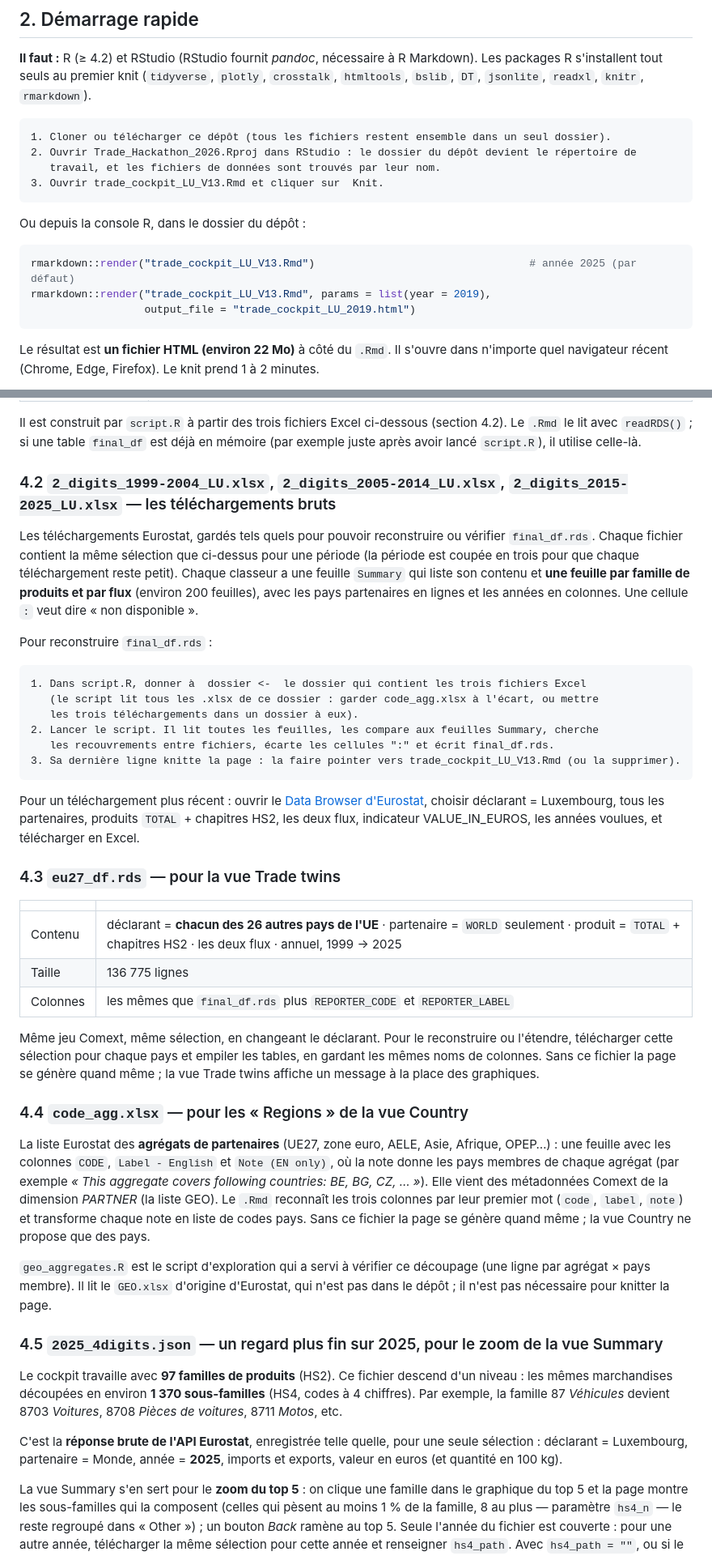
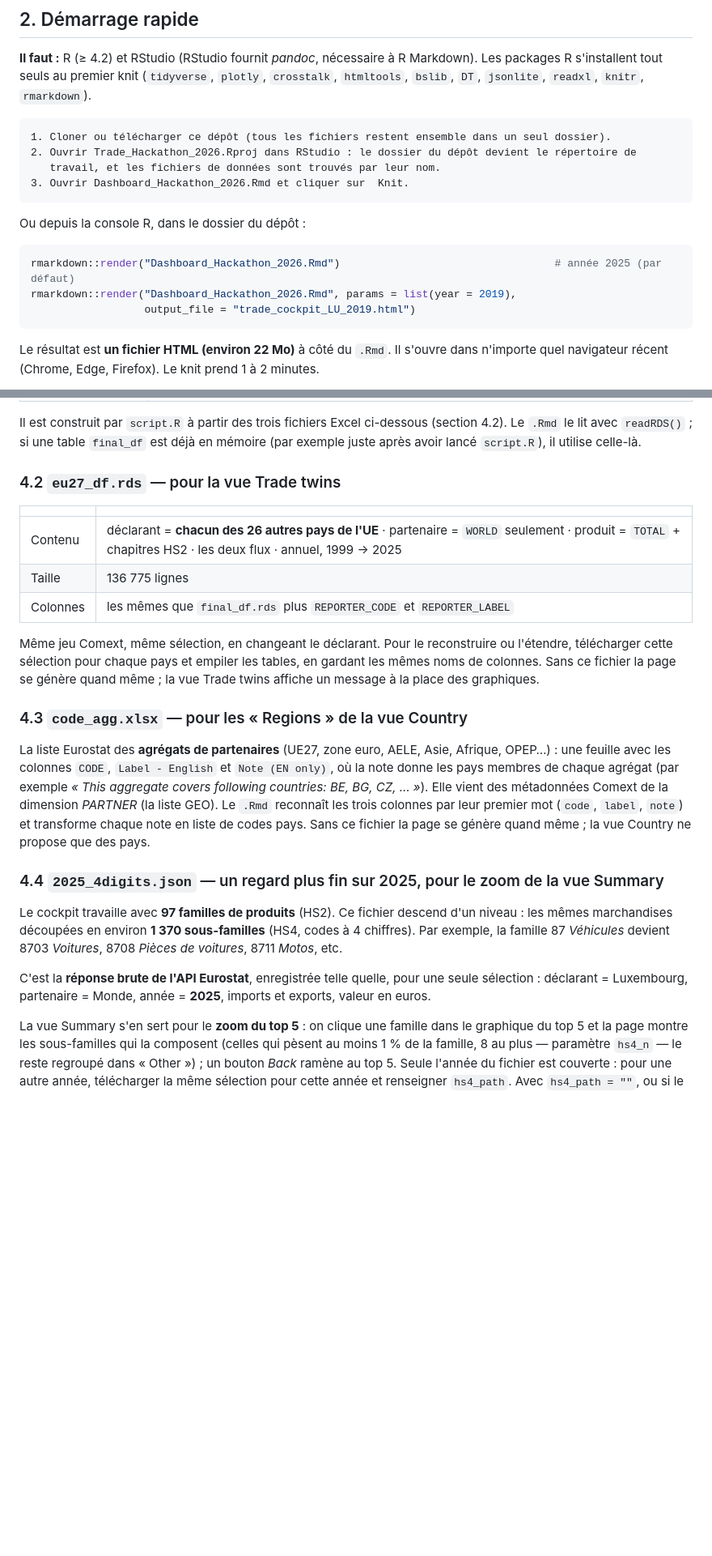
Before and after one commit to Artemis-Information-Management/Hackathon-2026-Trade, a Markdown page: README.md, 2 parts joined by grey strips. Shown at 81% size. Rendered like a GitHub page; blank space fills up the shorter version.

````diff
--- a/README.md
+++ b/README.md
@@ -335,14 +301,14 @@ La page couvre **toutes les années disponibles** (1999 jusqu'à la dernière an
 1. Cloner ou télécharger ce dépôt (tous les fichiers restent ensemble dans un seul dossier).
 2. Ouvrir Trade_Hackathon_2026.Rproj dans RStudio : le dossier du dépôt devient le répertoire de
    travail, et les fichiers de données sont trouvés par leur nom.
-3. Ouvrir trade_cockpit_LU_V13.Rmd et cliquer sur  Knit.
+3. Ouvrir Dashboard_Hackathon_2026.Rmd et cliquer sur  Knit.
 ```
 
 Ou depuis la console R, dans le dossier du dépôt :
 
 ```r
-rmarkdown::render("trade_cockpit_LU_V13.Rmd")                                  # année 2025 (par défaut)
-rmarkdown::render("trade_cockpit_LU_V13.Rmd", params = list(year = 2019),
+rmarkdown::render("Dashboard_Hackathon_2026.Rmd")                                  # année 2025 (par défaut)
+rmarkdown::render("Dashboard_Hackathon_2026.Rmd", params = list(year = 2019),
                   output_file = "trade_cockpit_LU_2019.html")
 ```
 
@@ -420,24 +373,7 @@ Les produits sont des **chapitres HS2** : les marchandises sont regroupées en 9
 
 Il est construit par `script.R` à partir des trois fichiers Excel ci-dessous (section 4.2). Le `.Rmd` le lit avec `readRDS()` ; si une table `final_df` est déjà en mémoire (par exemple juste après avoir lancé `script.R`), il utilise celle-là.
 
-### 4.2 `2_digits_1999-2004_LU.xlsx`, `2_digits_2005-2014_LU.xlsx`, `2_digits_2015-2025_LU.xlsx` — les téléchargements bruts
-
-Les téléchargements Eurostat, gardés tels quels pour pouvoir reconstruire ou vérifier `final_df.rds`. Chaque fichier contient la même sélection que ci-dessus pour une période (la période est coupée en trois pour que chaque téléchargement reste petit). Chaque classeur a une feuille `Summary` qui liste son contenu et **une feuille par famille de produits et par flux** (environ 200 feuilles), avec les pays partenaires en lignes et les années en colonnes. Une cellule `:` veut dire « non disponible ».
-
-Pour reconstruire `final_df.rds` :
-
-```text
-1. Dans script.R, donner à  dossier <-  le dossier qui contient les trois fichiers Excel
-   (le script lit tous les .xlsx de ce dossier : garder code_agg.xlsx à l'écart, ou mettre
-   les trois téléchargements dans un dossier à eux).
-2. Lancer le script. Il lit toutes les feuilles, les compare aux feuilles Summary, cherche
-   les recouvrements entre fichiers, écarte les cellules ":" et écrit final_df.rds.
-3. Sa dernière ligne knitte la page : la faire pointer vers trade_cockpit_LU_V13.Rmd (ou la supprimer).
-```
-
-Pour un téléchargement plus récent : ouvrir le [Data Browser d'Eurostat](https://ec.europa.eu/eurostat/databrowser/view/ds-045409/default/table), choisir déclarant = Luxembourg, tous les partenaires, produits `TOTAL` + chapitres HS2, les deux flux, indicateur VALUE_IN_EUROS, les années voulues, et télécharger en Excel.
-
-### 4.3 `eu27_df.rds` — pour la vue Trade twins
+### 4.2 `eu27_df.rds` — pour la vue Trade twins
 
 | | |
 |---|---|
@@ -447,17 +383,15 @@ Pour un téléchargement plus récent : ouvrir le [Data Browser d'Eurostat](http
 
 Même jeu Comext, même sélection, en changeant le déclarant. Pour le reconstruire ou l'étendre, télécharger cette sélection pour chaque pays et empiler les tables, en gardant les mêmes noms de colonnes. Sans ce fichier la page se génère quand même ; la vue Trade twins affiche un message à la place des graphiques.
 
-### 4.4 `code_agg.xlsx` — pour les « Regions » de la vue Country
+### 4.3 `code_agg.xlsx` — pour les « Regions » de la vue Country
 
 La liste Eurostat des **agrégats de partenaires** (UE27, zone euro, AELE, Asie, Afrique, OPEP…) : une feuille avec les colonnes `CODE`, `Label - English` et `Note (EN only)`, où la note donne les pays membres de chaque agrégat (par exemple *« This aggregate covers following countries: BE, BG, CZ, … »*). Elle vient des métadonnées Comext de la dimension *PARTNER* (la liste GEO). Le `.Rmd` reconnaît les trois colonnes par leur premier mot (`code`, `label`, `note`) et transforme chaque note en liste de codes pays. Sans ce fichier la page se génère quand même ; la vue Country ne propose que des pays.
 
-`geo_aggregates.R` est le script d'exploration qui a servi à vérifier ce découpage (une ligne par agrégat × pays membre). Il lit le `GEO.xlsx` d'origine d'Eurostat, qui n'est pas dans le dépôt ; il n'est pas nécessaire pour knitter la page.
-
-### 4.5 `2025_4digits.json` — un regard plus fin sur 2025, pour le zoom de la vue Summary
+### 4.4 `2025_4digits.json` — un regard plus fin sur 2025, pour le zoom de la vue Summary
 
 Le cockpit travaille avec **97 familles de produits** (HS2). Ce fichier descend d'un niveau : les mêmes marchandises découpées en environ **1 370 sous-familles** (HS4, codes à 4 chiffres). Par exemple, la famille 87 *Véhicules* devient 8703 *Voitures*, 8708 *Pièces de voitures*, 8711 *Motos*, etc.
 
-C'est la **réponse brute de l'API Eurostat**, enregistrée telle quelle, pour une seule sélection : déclarant = Luxembourg, partenaire = Monde, année = **2025**, imports et exports, valeur en euros (et quantité en 100 kg).
+C'est la **réponse brute de l'API Eurostat**, enregistrée telle quelle, pour une seule sélection : déclarant = Luxembourg, partenaire = Monde, année = **2025**, imports et exports, valeur en euros.
 
 La vue Summary s'en sert pour le **zoom du top 5** : on clique une famille dans le graphique du top 5 et la page montre les sous-familles qui la composent (celles qui pèsent au moins 1 % de la famille, 8 au plus — paramètre `hs4_n` — le reste regroupé dans « Other ») ; un bouton *Back* ramène au top 5. Seule l'année du fichier est couverte : pour une autre année, télécharger la même sélection pour cette année et renseigner `hs4_path`. Avec `hs4_path = ""`, ou si le fichier manque, la page se génère sans le zoom.
 
````
Also changed, not shown: other parts of README.md (+19 -67 lines).
